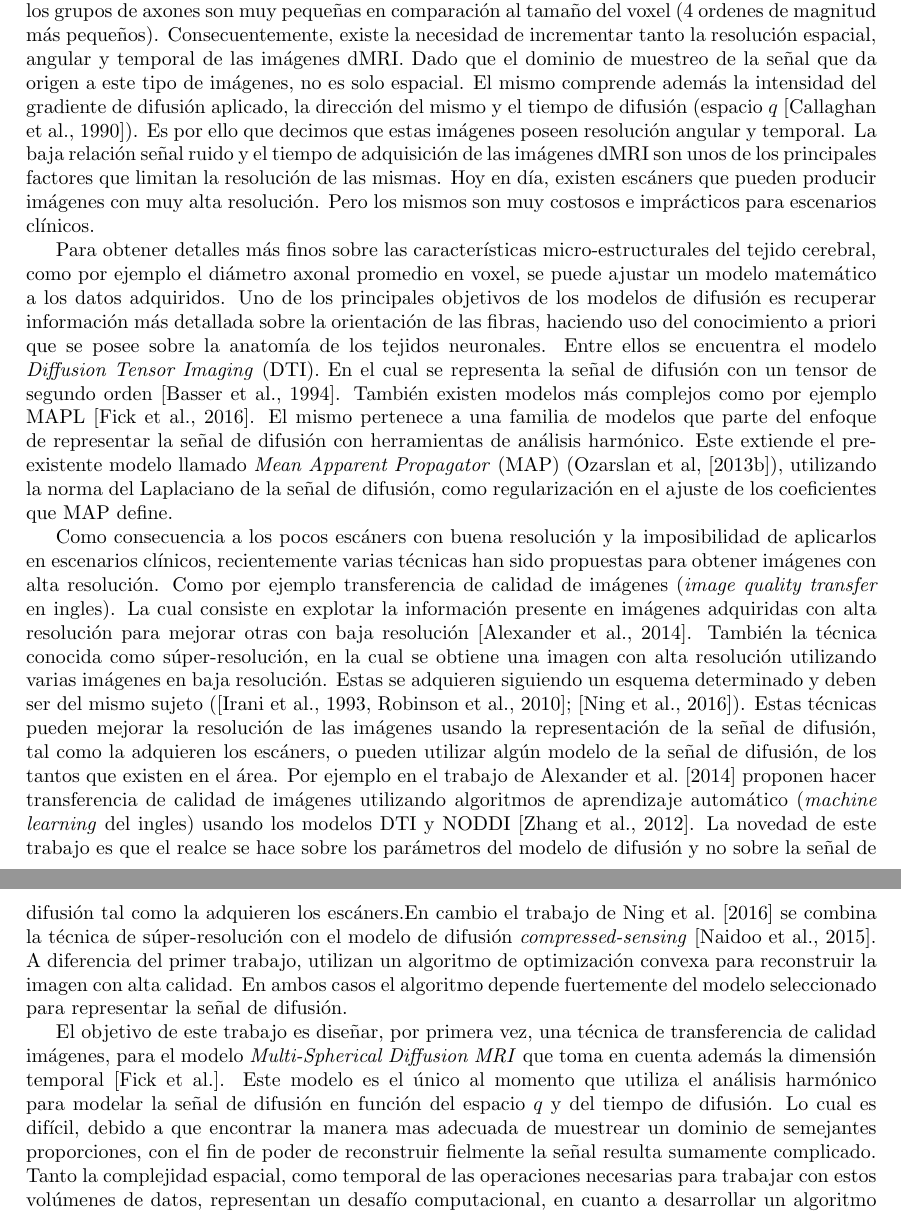
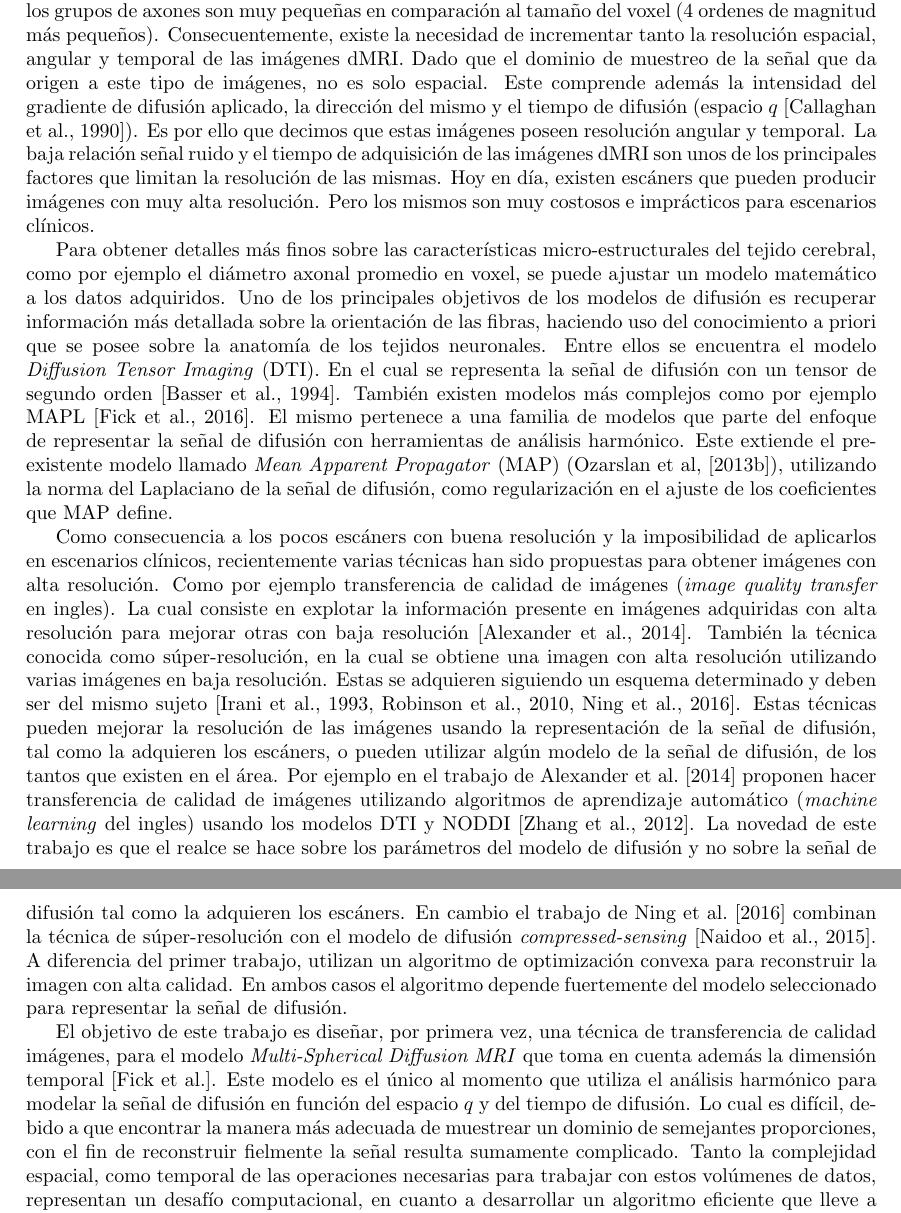
Before and after one commit to egomezsumma/tesis, a LaTeX document (propuesta/propuesta.tex): two parts of pages 1 and 2 of 3, joined at a grey line, cut so that both start at the same text. Compiled offline with pdfLaTeX.

Commit message:
version iteracion 3

```diff
--- a/propuesta/propuesta.tex
+++ b/propuesta/propuesta.tex
@@ -54,9 +54,9 @@ pierden precisión en regiones donde los grupos de axones son muy pequeñas en c
 de magnitud más pequeños). Consecuentemente, existe la necesidad de incrementar tanto la resolución
 espacial, angular y temporal de
 las imágenes dMRI. Dado que el dominio de muestreo de la señal que da origen a este tipo de imágenes, no es solo
-espacial. El mismo comprende además la intensidad del gradiente de difusión aplicado, la dirección del mismo y el
+espacial. Este comprende además la intensidad del gradiente de difusión aplicado, la dirección del mismo y el
 tiempo de difusión (espacio $q$ \citep{CALLAGHAN1990177}). Es por ello que decimos que estas imágenes poseen resolución
-angular y temporal. La baja relaci\'on se\~nal ruido y el tiempo de adquisici\'on de las imágenes dMRI son unos de los
+angular y temporal. La baja relación señal ruido y el tiempo de adquisición de las imágenes dMRI son unos de los
 principales factores que limitan la resolución de las mismas. %Los limites para obtener imágenes con alta resolución
 %están relacionados con
 %el tiempo de adquisición de las mismas y la relación señal ruido (la cual decrece
@@ -93,18 +93,18 @@ consiste en explotar la
 información presente en imágenes adquiridas con alta resolución para mejorar otras con baja resolución
 \citep{Alexander2014}. También la técnica conocida como súper-resolución, en
 la cual se obtiene una imagen con alta resolución utilizando varias imágenes en baja resolución.
-Estas se adquieren siguiendo un esquema determinado y deben ser del mismo sujeto (\citep{Irani1993,Robinson2010};
-\citep{Ning2016}). Estas técnicas pueden mejorar la resolución de las imágenes usando la representación de la señal de
-difusión, tal como la adquieren los escáners, o pueden utilizar algún modelo de la señal de difusión, de los tantos
-que existen en el área.
+Estas se adquieren siguiendo un esquema determinado y deben ser del mismo sujeto
+\citep{Irani1993,Robinson2010,Ning2016}. Estas técnicas pueden mejorar la resolución de las imágenes usando la
+representación de la señal de difusión, tal como la adquieren los escáners, o pueden utilizar algún modelo de la señal
+de difusión, de los tantos que existen en el área.
 %\subsection{Otras propuestas con el mismo objetivo}
 Por ejemplo en el trabajo de \citet{Alexander2014} proponen hacer transferencia de
 calidad de imágenes utilizando algoritmos de aprendizaje automático (\textit{machine learning} del ingles) usando los
 modelos DTI y NODDI \citep{Zhang2012}.
 %Entrenando a dicho algoritmo con un conjunto de datos de alta calidad.
 La novedad de este trabajo es que el realce se hace sobre los parámetros del modelo de difusión y no sobre la
-señal de difusión tal como la adquieren los escáners.En cambio el trabajo de \citet{Ning2016} se combina la t\'ecnica de
-súper-resolución con el modelo de difusión \textit{compressed-sensing} \citep{Naidoo2015}. A diferencia del primer
+señal de difusión tal como la adquieren los escáners. En cambio el trabajo de \citet{Ning2016} combinan la t\'ecnica
+de súper-resolución con el modelo de difusión \textit{compressed-sensing} \citep{Naidoo2015}. A diferencia del primer
 trabajo, utilizan un algoritmo de optimización convexa para reconstruir la imagen con alta calidad. En ambos casos el
 algoritmo depende fuertemente del modelo seleccionado para representar la señal de difusión.
 
@@ -112,8 +112,8 @@ algoritmo depende fuertemente del modelo seleccionado para representar la señal
 El objetivo de este trabajo es diseñar, por primera vez, una técnica de transferencia de calidad
 imágenes, para el modelo \textit{Multi-Spherical Diffusion MRI} que toma en cuenta además la dimensión temporal
 \citep{Fick}. Este modelo es el \'unico al momento que utiliza el análisis harmónico para modelar la señal de difusión
-en función del espacio $q$ y del tiempo de difusión. Lo cual es difícil, debido a que encontrar la manera mas adecuada
-de muestrear un dominio de semejantes proporciones, con el fin de poder de reconstruir fielmente la señal resulta
+en función del espacio $q$ y del tiempo de difusión. Lo cual es difícil, debido a que encontrar la manera más adecuada
+de muestrear un dominio de semejantes proporciones, con el fin de reconstruir fielmente la señal resulta
 sumamente complicado.
 %Debido que como ante cualquier dominio de muestro de semejantes proporciones, encontrar la manera mas adecuada de
 %muestrearlo con el fin de poder de recosntruir fielmente la señal resulta sumamente complicado.
```
Also changed, not shown: propuesta/propuesta.pdf.
